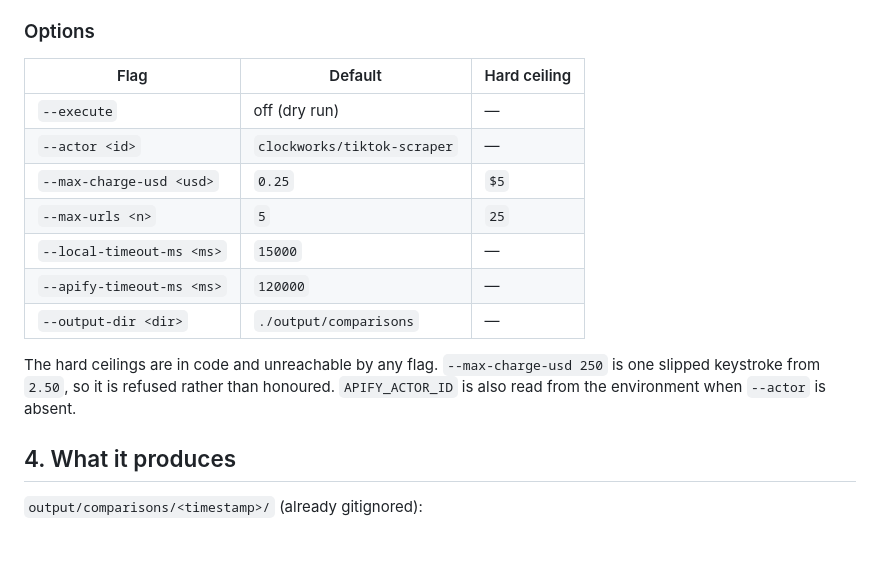
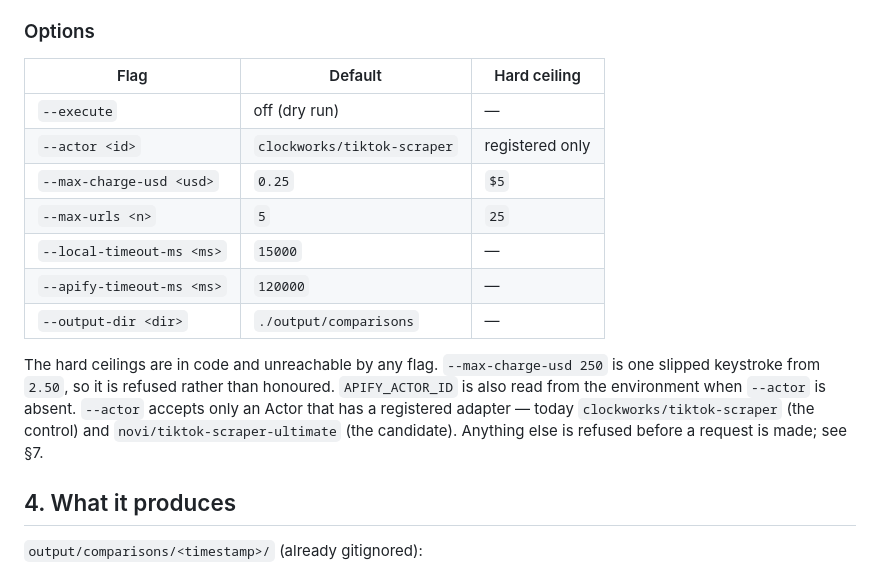
Before and after one commit to mjfelecio/metric-scraper, a Markdown page: docs/apify-tiktok-comparison.md, the part around one of its changes. GitHub-like rendering; blank space fills up the shorter version.

```diff
--- a/docs/apify-tiktok-comparison.md
+++ b/docs/apify-tiktok-comparison.md
@@ -120,19 +120,22 @@ artifact payload at all.
 
 ### Options
 
-| Flag                      | Default                     | Hard ceiling |
-| ------------------------- | --------------------------- | ------------ |
-| `--execute`               | off (dry run)               | —            |
-| `--actor <id>`            | `clockworks/tiktok-scraper` | —            |
-| `--max-charge-usd <usd>`  | `0.25`                      | `$5`         |
-| `--max-urls <n>`          | `5`                         | `25`         |
-| `--local-timeout-ms <ms>` | `15000`                     | —            |
-| `--apify-timeout-ms <ms>` | `120000`                    | —            |
-| `--output-dir <dir>`      | `./output/comparisons`      | —            |
+| Flag                      | Default                     | Hard ceiling    |
+| ------------------------- | --------------------------- | --------------- |
+| `--execute`               | off (dry run)               | —               |
+| `--actor <id>`            | `clockworks/tiktok-scraper` | registered only |
+| `--max-charge-usd <usd>`  | `0.25`                      | `$5`            |
+| `--max-urls <n>`          | `5`                         | `25`            |
+| `--local-timeout-ms <ms>` | `15000`                     | —               |
+| `--apify-timeout-ms <ms>` | `120000`                    | —               |
+| `--output-dir <dir>`      | `./output/comparisons`      | —               |
 
 The hard ceilings are in code and unreachable by any flag. `--max-charge-usd 250`
 is one slipped keystroke from `2.50`, so it is refused rather than honoured.
 `APIFY_ACTOR_ID` is also read from the environment when `--actor` is absent.
+`--actor` accepts only an Actor that has a registered adapter — today
+`clockworks/tiktok-scraper` (the control) and `novi/tiktok-scraper-ultimate`
+(the candidate). Anything else is refused before a request is made; see §7.
 
 ## 4. What it produces
 
```
Also changed, not shown: other parts of docs/apify-tiktok-comparison.md (+66 -0 lines), README.md (+6 -0 lines).
